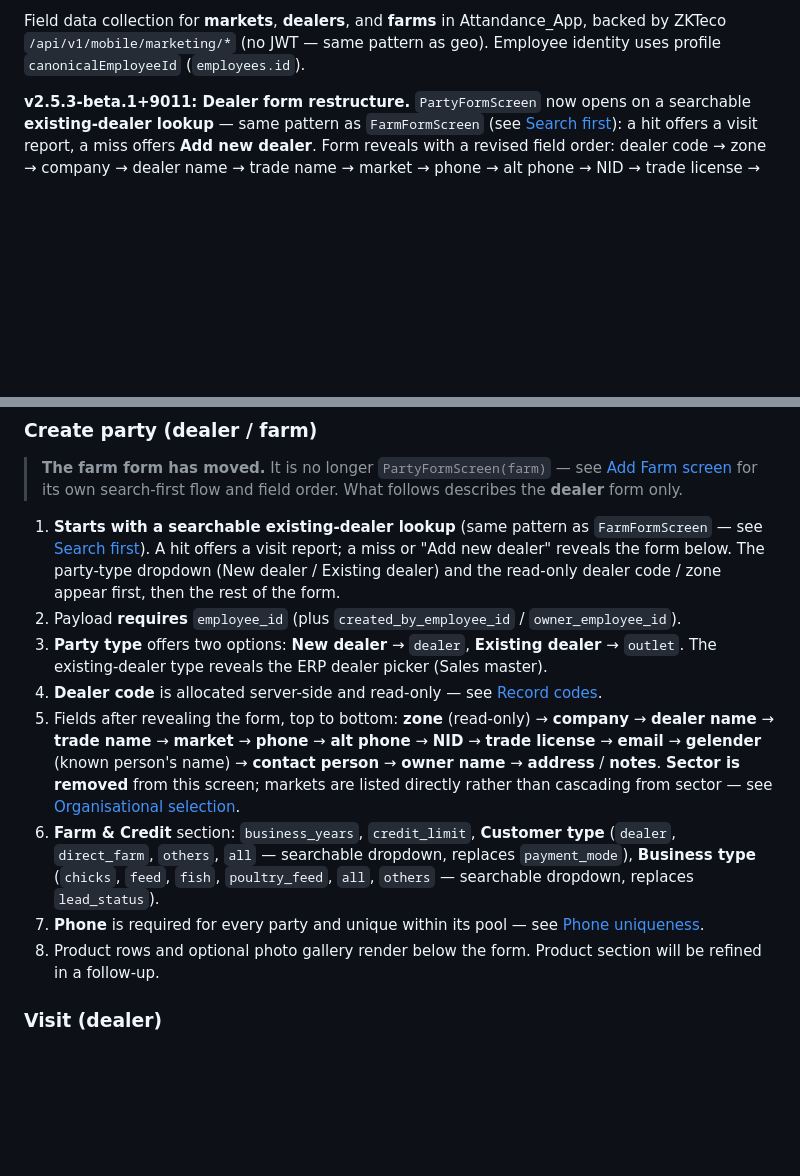
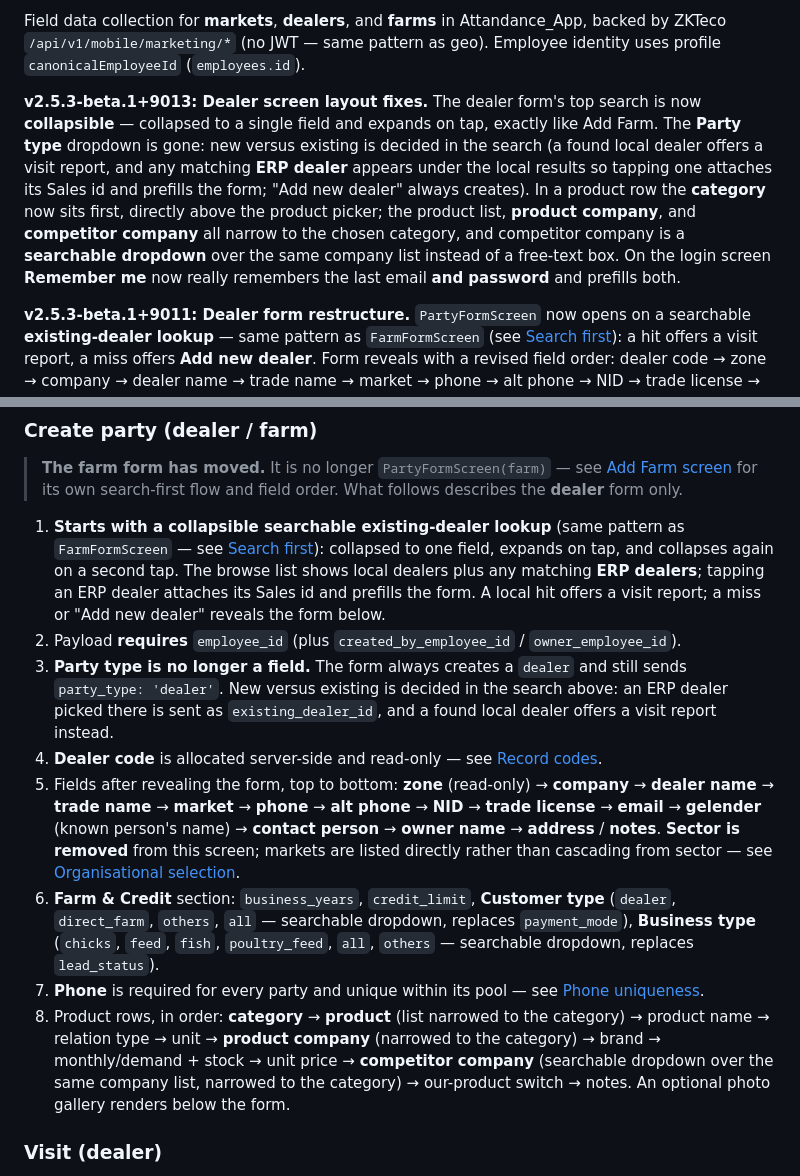
Before and after one commit to Tanvirshibli/Attandance_App, a Markdown page: docs/FARM_DEALER_MOBILE.md, 2 parts joined by grey strips. Rendered like a GitHub page; blank space fills up the shorter version.

Commit message:
Document the dealer layout fixes and remember-me behaviour
Co-authored-by: CommandCodeBot <noreply@commandcode.ai>

```diff
--- a/docs/FARM_DEALER_MOBILE.md
+++ b/docs/FARM_DEALER_MOBILE.md
@@ -4,5 +4,7 @@ Last updated: October 4, 2026 — **v2.5.3-beta.1+9011**
 
 Field data collection for **markets**, **dealers**, and **farms** in Attandance_App, backed by ZKTeco `/api/v1/mobile/marketing/*` (no JWT — same pattern as geo). Employee identity uses profile `canonicalEmployeeId` (`employees.id`).
+
+**v2.5.3-beta.1+9013: Dealer screen layout fixes.** The dealer form's top search is now **collapsible** — collapsed to a single field and expands on tap, exactly like Add Farm. The **Party type** dropdown is gone: new versus existing is decided in the search (a found local dealer offers a visit report, and any matching **ERP dealer** appears under the local results so tapping one attaches its Sales id and prefills the form; "Add new dealer" always creates). In a product row the **category** now sits first, directly above the product picker; the product list, **product company**, and **competitor company** all narrow to the chosen category, and competitor company is a **searchable dropdown** over the same company list instead of a free-text box. On the login screen **Remember me** now really remembers the last email **and password** and prefills both.
 
 **v2.5.3-beta.1+9011: Dealer form restructure.** `PartyFormScreen` now opens on a searchable **existing-dealer lookup** — same pattern as `FarmFormScreen` (see [Search first](#search-first)): a hit offers a visit report, a miss offers **Add new dealer**. Form reveals with a revised field order: dealer code → zone → company → dealer name → trade name → market → phone → alt phone → NID → trade license → email → gelender. **Sector is removed** from the dealer screen — markets are listed directly without the sector cascade. `payment_mode` is replaced by a searchable **Customer type** dropdown (`dealer`, `direct_farm`, `others`, `all`), and `lead_status` by **Business type** (`chicks`, `feed`, `fish`, `poultry_feed`, `all`, `others`). New `gelender` field captures the known person's name.
 
@@ -502,14 +504,14 @@ Searchable company, **zone**, and sector (all **read-only from the employee's sc
 
 > **The farm form has moved.** It is no longer `PartyFormScreen(farm)` — see [Add Farm screen](#add-farm-screen) for its own search-first flow and field order. What follows describes the **dealer** form only.
 
-1. **Starts with a searchable existing-dealer lookup** (same pattern as `FarmFormScreen` — see [Search first](#search-first)). A hit offers a visit report; a miss or "Add new dealer" reveals the form below. The party-type dropdown (New dealer / Existing dealer) and the read-only dealer code / zone appear first, then the rest of the form.
+1. **Starts with a collapsible searchable existing-dealer lookup** (same pattern as `FarmFormScreen` — see [Search first](#search-first)): collapsed to one field, expands on tap, and collapses again on a second tap. The browse list shows local dealers plus any matching **ERP dealers**; tapping an ERP dealer attaches its Sales id and prefills the form. A local hit offers a visit report; a miss or "Add new dealer" reveals the form below.
 2. Payload **requires** `employee_id` (plus `created_by_employee_id` / `owner_employee_id`).
-3. **Party type** offers two options: **New dealer** → `dealer`, **Existing dealer** → `outlet`. The existing-dealer type reveals the ERP dealer picker (Sales master).
+3. **Party type is no longer a field.** The form always creates a `dealer` and still sends `party_type: 'dealer'`. New versus existing is decided in the search above: an ERP dealer picked there is sent as `existing_dealer_id`, and a found local dealer offers a visit report instead.
 4. **Dealer code** is allocated server-side and read-only — see [Record codes](#record-codes).
 5. Fields after revealing the form, top to bottom: **zone** (read-only) → **company** → **dealer name** → **trade name** → **market** → **phone** → **alt phone** → **NID** → **trade license** → **email** → **gelender** (known person's name) → **contact person** → **owner name** → **address** / **notes**. **Sector is removed** from this screen; markets are listed directly rather than cascading from sector — see [Organisational selection](#organisational-selection).
 6. **Farm & Credit** section: `business_years`, `credit_limit`, **Customer type** (`dealer`, `direct_farm`, `others`, `all` — searchable dropdown, replaces `payment_mode`), **Business type** (`chicks`, `feed`, `fish`, `poultry_feed`, `all`, `others` — searchable dropdown, replaces `lead_status`).
 7. **Phone** is required for every party and unique within its pool — see [Phone uniqueness](#phone-uniqueness).
-8. Product rows and optional photo gallery render below the form. Product section will be refined in a follow-up.
+8. Product rows, in order: **category** → **product** (list narrowed to the category) → product name → relation type → unit → **product company** (narrowed to the category) → brand → monthly/demand + stock → unit price → **competitor company** (searchable dropdown over the same company list, narrowed to the category) → our-product switch → notes. An optional photo gallery renders below the form.
 
 ### Visit (dealer)
 
```
Also changed, not shown: other parts of docs/FARM_DEALER_MOBILE.md (+1 -1 lines), docs/APP_DOCUMENTATION.md (+1 -0 lines).
